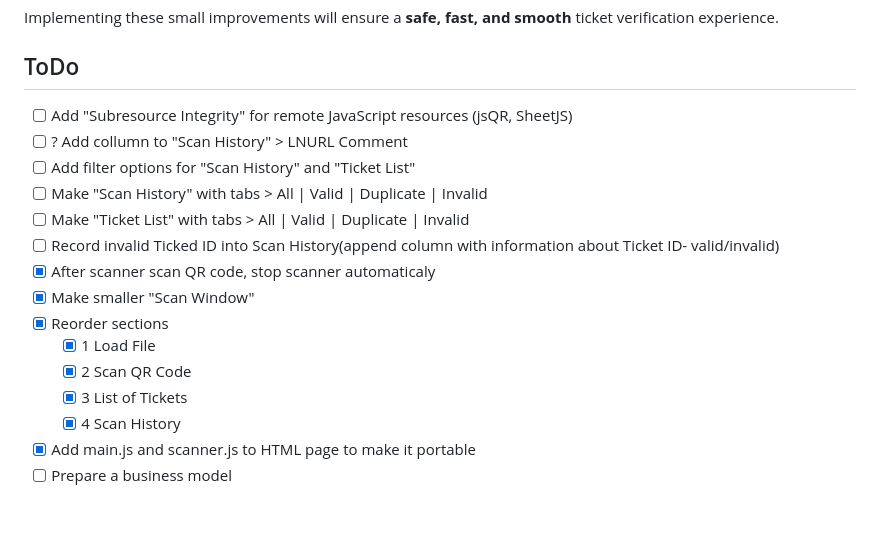
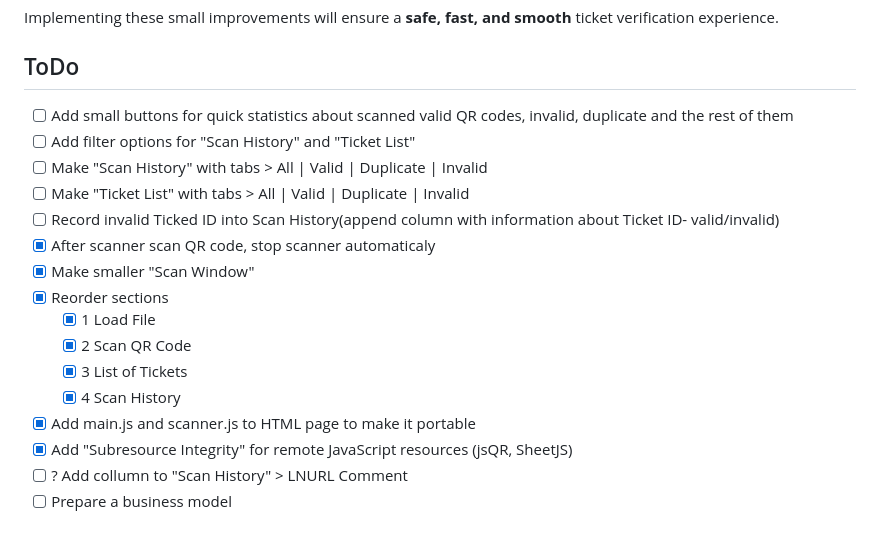
Before and after one commit to pavolkluka/hydranode-ticket-validator, a Markdown page: README.md, the part around the change. Rendered like a GitHub page.

Commit message:
reorder todo tasks; update

```diff
--- a/README.md
+++ b/README.md
@@ -68,8 +68,7 @@ Implementing these small improvements will ensure a **safe, fast, and smooth** t
 
 ## ToDo
 
-- [ ] Add "Subresource Integrity" for remote JavaScript resources (jsQR, SheetJS)
-- [ ] ? Add collumn to "Scan History" > LNURL Comment
+- [ ] Add small buttons for quick statistics about scanned valid QR codes, invalid, duplicate and the rest of them
 - [ ] Add filter options for "Scan History" and "Ticket List"
 - [ ] Make "Scan History" with tabs > All | Valid | Duplicate | Invalid
 - [ ] Make "Ticket List" with tabs > All | Valid | Duplicate | Invalid
@@ -82,4 +81,6 @@ Implementing these small improvements will ensure a **safe, fast, and smooth** t
   - [x] 3 List of Tickets
   - [x] 4 Scan History
 - [x] Add main.js and scanner.js to HTML page to make it portable
+- [x] Add "Subresource Integrity" for remote JavaScript resources (jsQR, SheetJS)
+- [ ] ? Add collumn to "Scan History" > LNURL Comment
 - [ ] Prepare a business model
```
